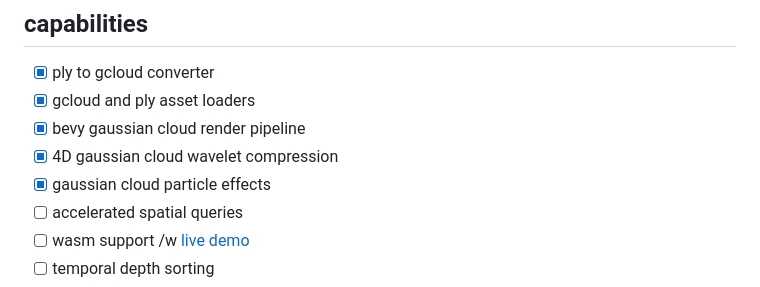
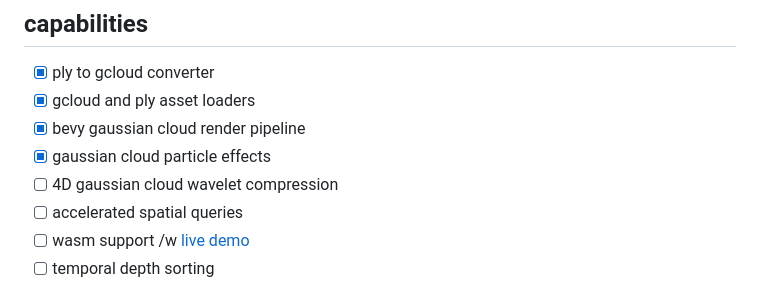
Before and after one commit to mosure/bevy_gaussian_splatting, a Markdown page: README.md, the part around the change. Rendered like a GitHub page.

Commit message:
docs: correct caps

```diff
--- a/README.md
+++ b/README.md
@@ -23,8 +23,8 @@ download [cactus.gcloud](https://mitchell.mosure.me/cactus.gcloud)
 - [X] ply to gcloud converter
 - [X] gcloud and ply asset loaders
 - [X] bevy gaussian cloud render pipeline
-- [X] 4D gaussian cloud wavelet compression
 - [X] gaussian cloud particle effects
+- [ ] 4D gaussian cloud wavelet compression
 - [ ] accelerated spatial queries
 - [ ] wasm support /w [live demo](https://mosure.github.io/bevy_gaussian_splatting)
 - [ ] temporal depth sorting
```
